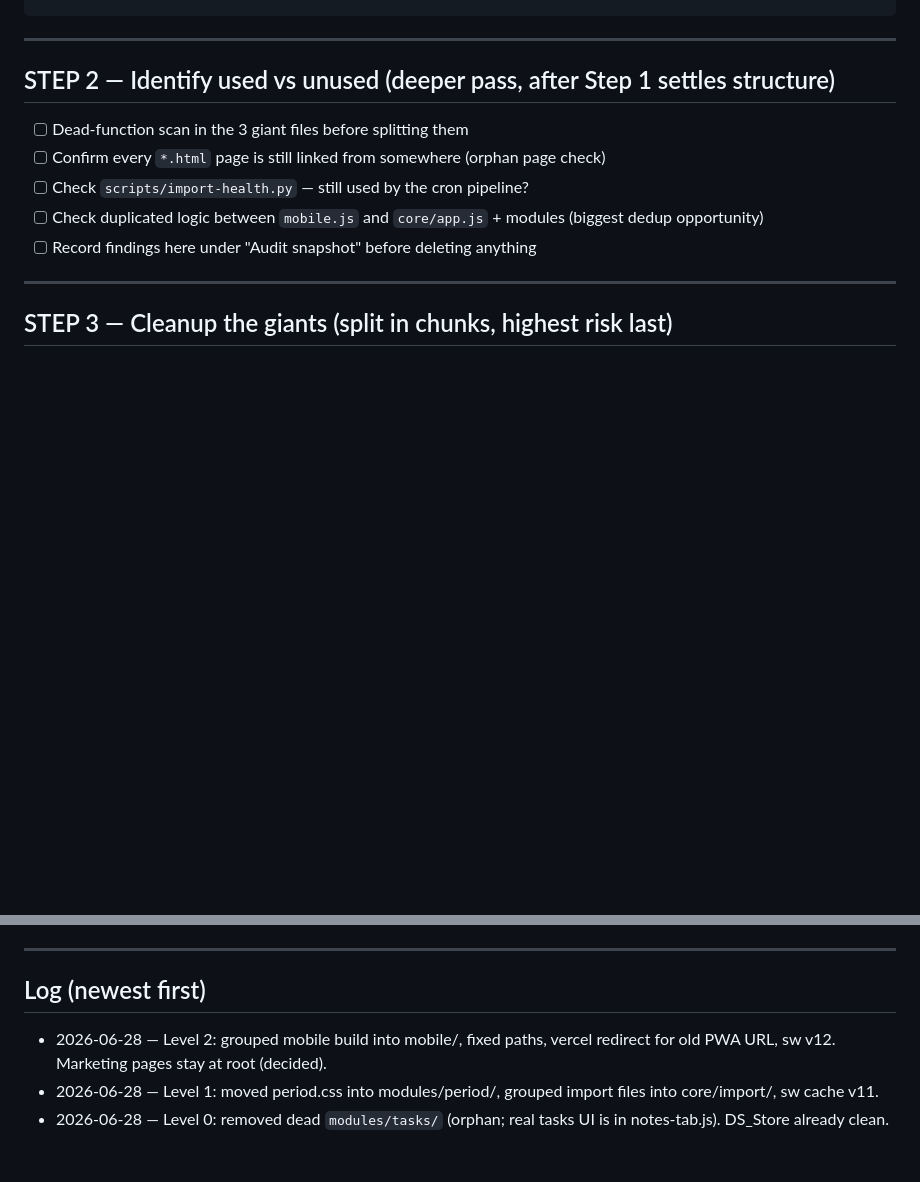
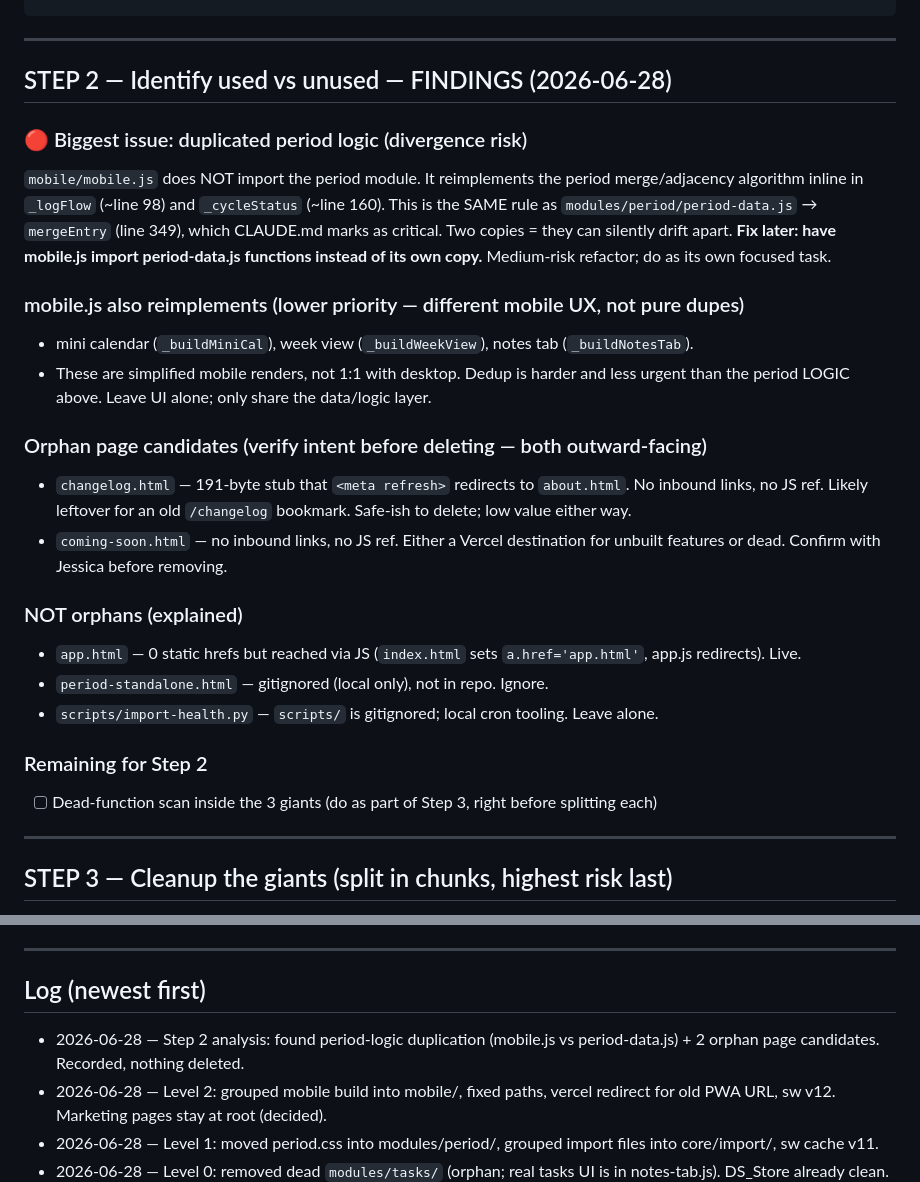
Before and after one commit to jesdonut/lifeOS2.0, a Markdown page: CLEANUP.md, 2 parts joined by grey strips. Rendered like a GitHub page; blank space fills up the shorter version.

Commit message:
docs: record Step 2 audit findings (period-logic dup, orphan pages)
Co-Authored-By: Claude Opus 4.8 <noreply@anthropic.com>

```diff
--- a/CLEANUP.md
+++ b/CLEANUP.md
@@ -135,12 +135,33 @@ Only the loose mobile build gets foldered.
 
 ---
 
-## STEP 2 — Identify used vs unused (deeper pass, after Step 1 settles structure)
-- [ ] Dead-function scan in the 3 giant files before splitting them
-- [ ] Confirm every `*.html` page is still linked from somewhere (orphan page check)
-- [ ] Check `scripts/import-health.py` — still used by the cron pipeline?
-- [ ] Check duplicated logic between `mobile.js` and `core/app.js` + modules (biggest dedup opportunity)
-- [ ] Record findings here under "Audit snapshot" before deleting anything
+## STEP 2 — Identify used vs unused — FINDINGS (2026-06-28)
+
+### 🔴 Biggest issue: duplicated period logic (divergence risk)
+`mobile/mobile.js` does NOT import the period module. It reimplements the period merge/adjacency
+algorithm inline in `_logFlow` (~line 98) and `_cycleStatus` (~line 160). This is the SAME rule as
+`modules/period/period-data.js` → `mergeEntry` (line 349), which CLAUDE.md marks as critical.
+Two copies = they can silently drift apart. **Fix later: have mobile.js import period-data.js
+functions instead of its own copy.** Medium-risk refactor; do as its own focused task.
+
+### mobile.js also reimplements (lower priority — different mobile UX, not pure dupes)
+- mini calendar (`_buildMiniCal`), week view (`_buildWeekView`), notes tab (`_buildNotesTab`).
+- These are simplified mobile renders, not 1:1 with desktop. Dedup is harder and less urgent than
+  the period LOGIC above. Leave UI alone; only share the data/logic layer.
+
+### Orphan page candidates (verify intent before deleting — both outward-facing)
+- `changelog.html` — 191-byte stub that `<meta refresh>` redirects to `about.html`. No inbound links,
+  no JS ref. Likely leftover for an old `/changelog` bookmark. Safe-ish to delete; low value either way.
+- `coming-soon.html` — no inbound links, no JS ref. Either a Vercel destination for unbuilt features
+  or dead. Confirm with Jessica before removing.
+
+### NOT orphans (explained)
+- `app.html` — 0 static hrefs but reached via JS (`index.html` sets `a.href='app.html'`, app.js redirects). Live.
+- `period-standalone.html` — gitignored (local only), not in repo. Ignore.
+- `scripts/import-health.py` — `scripts/` is gitignored; local cron tooling. Leave alone.
+
+### Remaining for Step 2
+- [ ] Dead-function scan inside the 3 giants (do as part of Step 3, right before splitting each)
 
 ---
 
@@ -163,6 +184,7 @@ Each split keeps the module contract (`init`/`destroy`/`onDataChange`). One file
 ---
 
 ## Log (newest first)
+- 2026-06-28 — Step 2 analysis: found period-logic duplication (mobile.js vs period-data.js) + 2 orphan page candidates. Recorded, nothing deleted.
 - 2026-06-28 — Level 2: grouped mobile build into mobile/, fixed paths, vercel redirect for old PWA URL, sw v12. Marketing pages stay at root (decided).
 - 2026-06-28 — Level 1: moved period.css into modules/period/, grouped import files into core/import/, sw cache v11.
 - 2026-06-28 — Level 0: removed dead `modules/tasks/` (orphan; real tasks UI is in notes-tab.js). DS_Store already clean.
```
